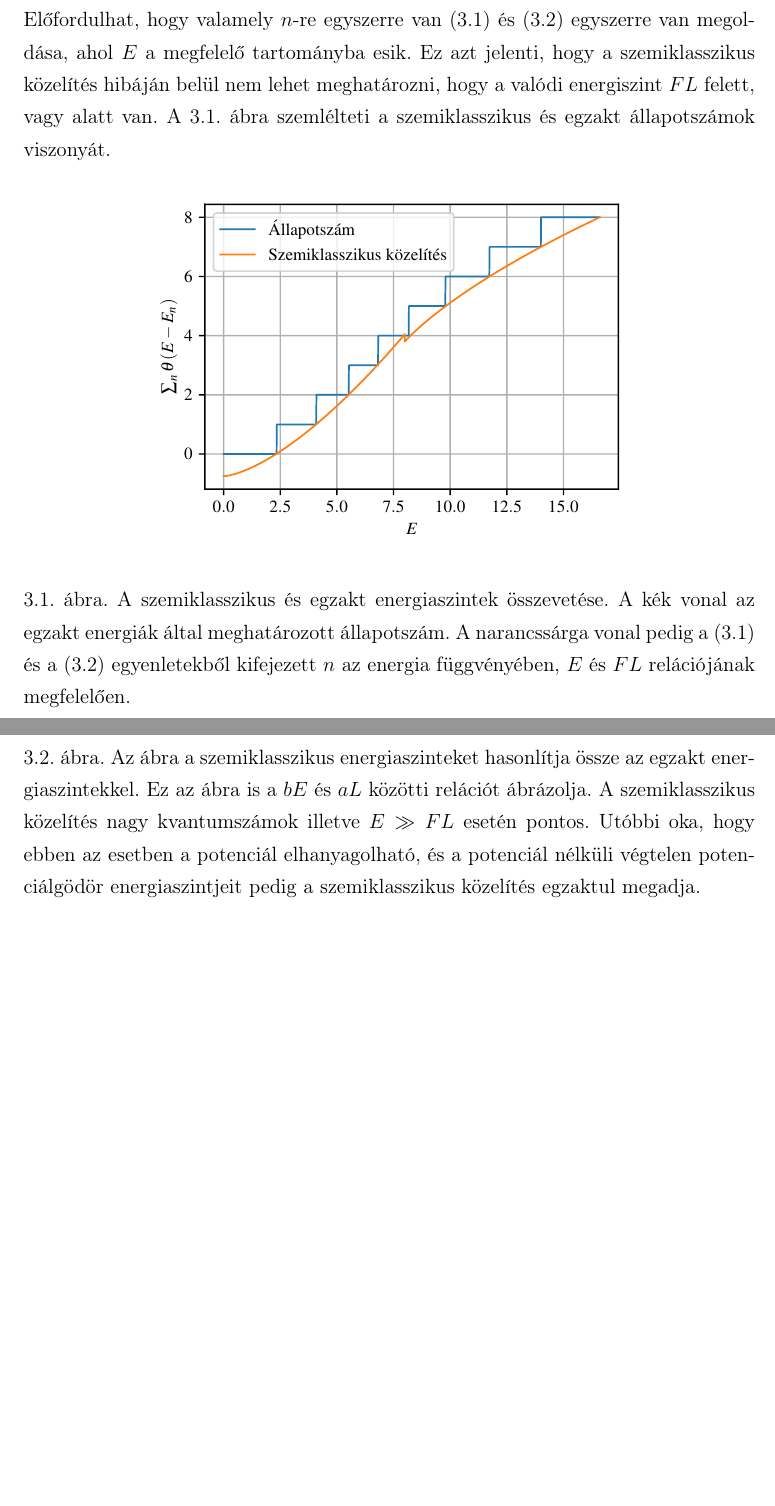
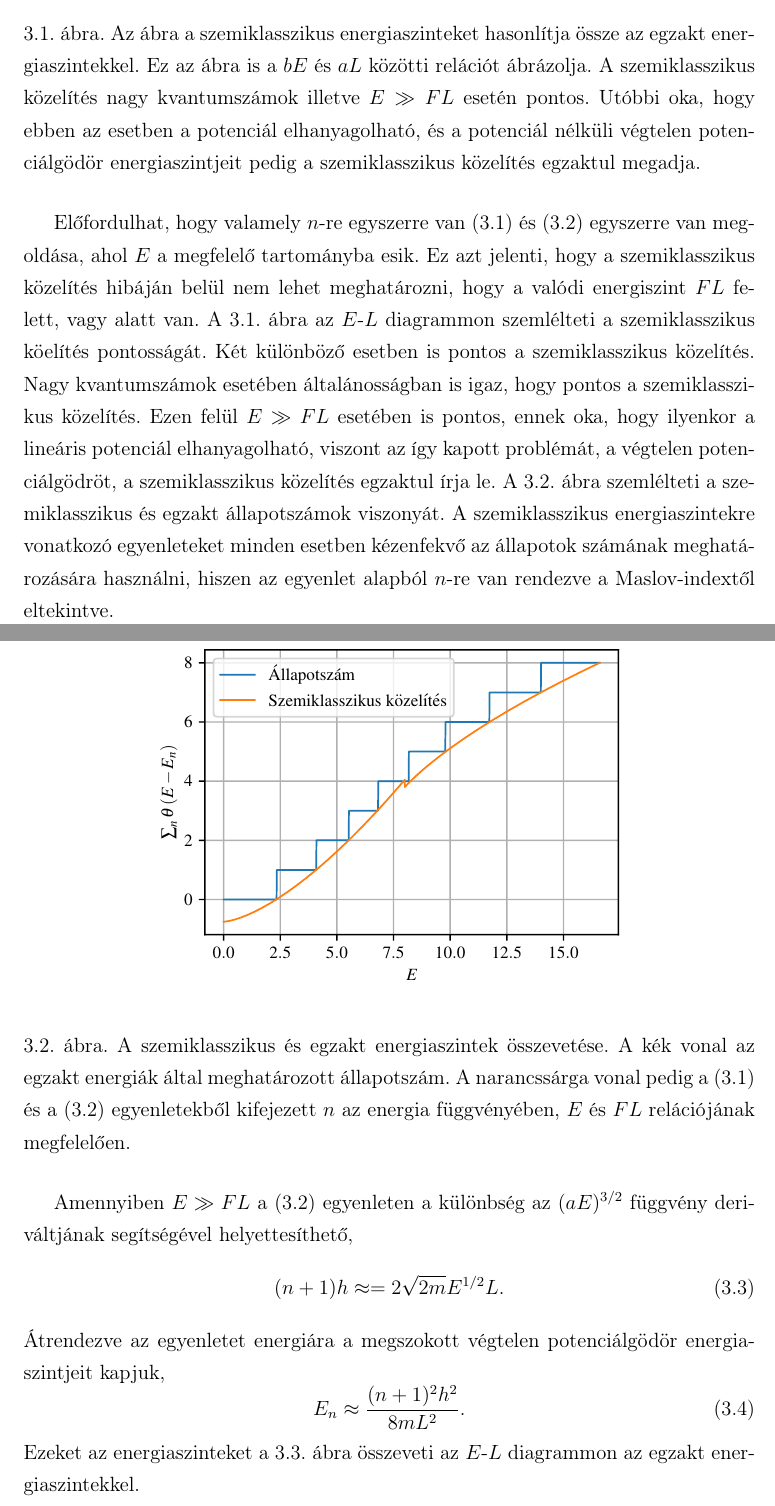
Before and after one commit to KurtiZoltan/schroedinger, a LaTeX paper (kurti-szakdoli.tex, which reads tex/semiclassicallevels.tex): two parts of pages 15 and 16 of 28 before the commit and two parts of pages 15 and 16 of 29 after it, joined at a grey line, cut so that both start at the same text, the shorter picture padded with empty space. Compiled offline with pdfLaTeX.

Commit message:
Approx figs 2

```diff
--- a/tex/semiclassicallevels.tex
+++ b/tex/semiclassicallevels.tex
@@ -8,4 +8,3 @@ A második eset amikor $E > FL$, ekkor a fordulópontok $0$-ban és $L$-ben vann
 	\left(n+1\right)h=\oint p\,dq=2\int_0^{L}\sqrt{2m\left(E-Fx\right)}\,dx=\frac{4\sqrt{2m}}{3F}\left(E^{3/2}-\left(E-FL\right)^{3/2}\right).
 	\label{semiclassicallevels:e2}
 \end{equation}
-Előfordulhat, hogy valamely $n$-re egyszerre van \eqref{semiclassicallevels:e1} és \eqref{semiclassicallevels:e2} egyszerre van megoldása, ahol $E$ a megfelelő tartományba esik. Ez azt jelenti, hogy a szemiklasszikus közelítés hibáján belül nem lehet meghatározni, hogy a valódi energiszint $FL$ felett, vagy alatt van. \Aref{semiclassicallevels:allapotszam}. ábra szemlélteti a szemiklasszikus és egzakt állapotszámok viszonyát.
@@ -12,3 +14,7 @@ Előfordulhat, hogy valamely $n$-re egyszerre van \eqref{semiclassicallevels:e1}
+	\caption[Szemiklasszikus energiaszintek]{Az ábra a szemiklasszikus energiaszinteket hasonlítja össze az egzakt energiaszintekkel. Ez az ábra is a $bE$ és $aL$ közötti relációt ábrázolja. A szemiklasszikus közelítés nagy kvantumszámok illetve $E \gg FL$ esetén pontos. Utóbbi oka, hogy ebben az esetben a potenciál elhanyagolható, és a potenciál nélküli végtelen potenciálgödör energiaszintjeit pedig a szemiklasszikus közelítés egzaktul megadja.}
+	\label{semiclassicallevels:kozelites}
+\end{figure}
+Előfordulhat, hogy valamely $n$-re egyszerre van \eqref{semiclassicallevels:e1} és \eqref{semiclassicallevels:e2} egyszerre van megoldása, ahol $E$ a megfelelő tartományba esik. Ez azt jelenti, hogy a szemiklasszikus közelítés hibáján belül nem lehet meghatározni, hogy a valódi energiszint $FL$ felett, vagy alatt van. \Aref{semiclassicallevels:kozelites}. ábra az $E$-$L$ diagrammon szemlélteti a szemiklasszikus köelítés pontosságát. Két különböző esetben is pontos a szemiklasszikus közelítés. Nagy kvantumszámok esetében általánosságban is igaz, hogy pontos a szemiklasszikus közelítés. Ezen felül $E\gg FL$ esetében is pontos, ennek oka, hogy ilyenkor a lineáris potenciál elhanyagolható, viszont az így kapott problémát, a végtelen potenciálgödröt, a szemiklasszikus közelítés egzaktul írja le. \Aref{semiclassicallevels:allapotszam}. ábra szemlélteti a szemiklasszikus és egzakt állapotszámok viszonyát. A szemiklasszikus energiaszintekre vonatkozó egyenleteket minden esetben kézenfekvő az állapotok számának meghatározására használni, hiszen az egyenlet alapból $n$-re van rendezve a Maslov-indextől eltekintve.
 \begin{figure}[H]
 	\centering
 	\includegraphics[scale=1]{./figs/allapotszam.pdf}
@@ -21,6 +24,12 @@ Előfordulhat, hogy valamely $n$-re egyszerre van \eqref{semiclassicallevels:e1}
-	\caption[Szemiklasszikus energiaszintek]{Az ábra a szemiklasszikus energiaszinteket hasonlítja össze az egzakt energiaszintekkel. Ez az ábra is a $bE$ és $aL$ közötti relációt ábrázolja. A szemiklasszikus közelítés nagy kvantumszámok illetve $E \gg FL$ esetén pontos. Utóbbi oka, hogy ebben az esetben a potenciál elhanyagolható, és a potenciál nélküli végtelen potenciálgödör energiaszintjeit pedig a szemiklasszikus közelítés egzaktul megadja.}
-	\label{semiclassicallevels:kozelites}
-\end{figure}
+Amennyiben $E \gg FL$ \aeqref{semiclassicallevels:e2} egyenleten a különbség az $(aE)^{3/2}$ függvény deriváltjának segítségével helyettesíthető,
+\begin{equation}
+	(n+1)h \approx =2\sqrt{2m}E^{1/2}L.
+\end{equation}
+Átrendezve az egyenletet energiára a megszokott végtelen potenciálgödör energiaszintjeit kapjuk,
+\begin{equation}
+	E_n \approx \frac{(n+1)^2h^2}{8mL^2}.
+\end{equation}
+Ezeket az energiaszinteket \aref{semiclassicallevels:squarewell}. ábra összeveti az $E$-$L$ diagrammon az egzakt energiaszintekkel.
 \begin{figure}[H]
 	\centering
 	\includegraphics[scale=1]{./figs/infsquareenergia.pdf}
```
Also changed, not shown: kurti-szakdoli.pdf, tex/semiclassicallevels.tex (6 more changed lines).
